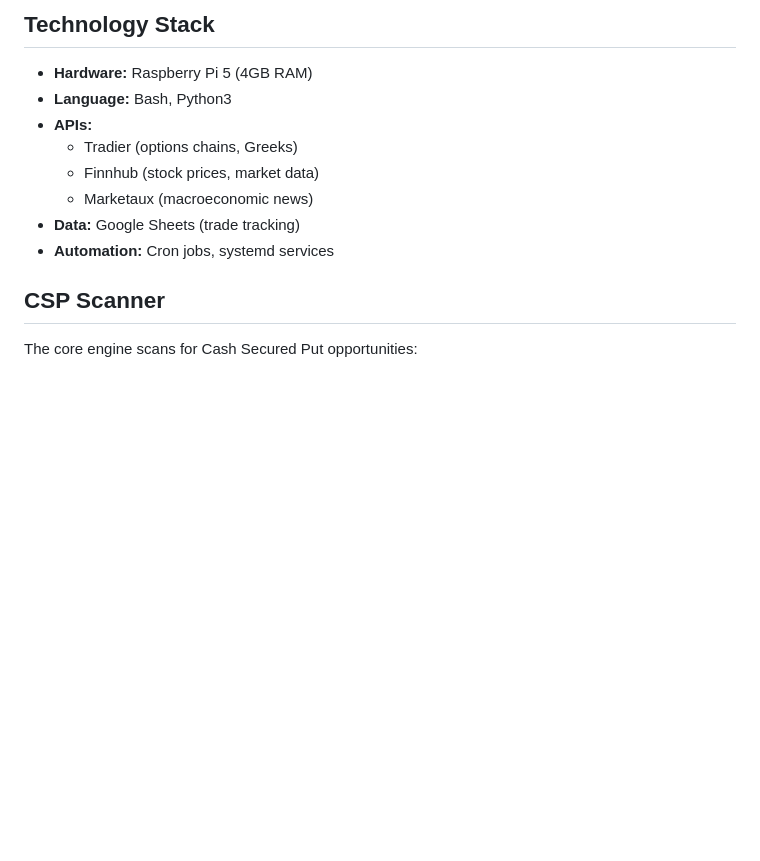
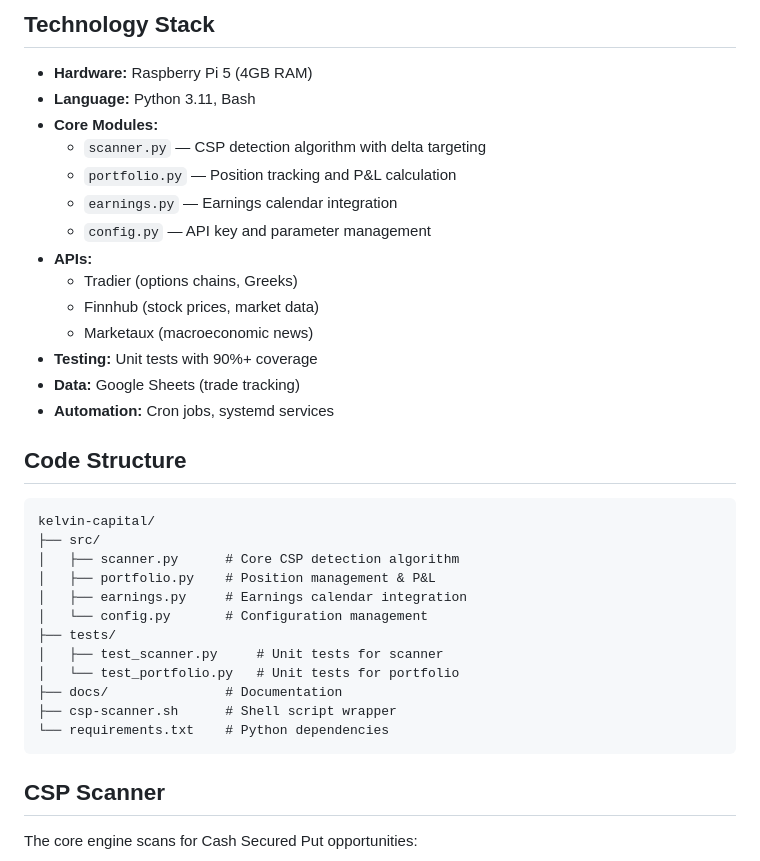
Before and after one commit to kelvincapital/kelvin-capital, a Markdown page: README.md, the part around the change. GitHub-like rendering; blank space fills up the shorter version.

Commit message:
Update README with code structure and Python modules

````diff
--- a/README.md
+++ b/README.md
@@ -31,13 +31,36 @@ An autonomous trading agent that sells Cash Secured Puts (CSPs) and runs the Whe
 ## Technology Stack
 
 - **Hardware:** Raspberry Pi 5 (4GB RAM)
-- **Language:** Bash, Python3
+- **Language:** Python 3.11, Bash
+- **Core Modules:**
+  - `scanner.py` — CSP detection algorithm with delta targeting
+  - `portfolio.py` — Position tracking and P&L calculation
+  - `earnings.py` — Earnings calendar integration
+  - `config.py` — API key and parameter management
 - **APIs:**
   - Tradier (options chains, Greeks)
   - Finnhub (stock prices, market data)
   - Marketaux (macroeconomic news)
+- **Testing:** Unit tests with 90%+ coverage
 - **Data:** Google Sheets (trade tracking)
 - **Automation:** Cron jobs, systemd services
+
+## Code Structure
+
+```
+kelvin-capital/
+├── src/
+│   ├── scanner.py      # Core CSP detection algorithm
+│   ├── portfolio.py    # Position management & P&L
+│   ├── earnings.py     # Earnings calendar integration
+│   └── config.py       # Configuration management
+├── tests/
+│   ├── test_scanner.py     # Unit tests for scanner
+│   └── test_portfolio.py   # Unit tests for portfolio
+├── docs/               # Documentation
+├── csp-scanner.sh      # Shell script wrapper
+└── requirements.txt    # Python dependencies
+```
 
 ## CSP Scanner
 
````
